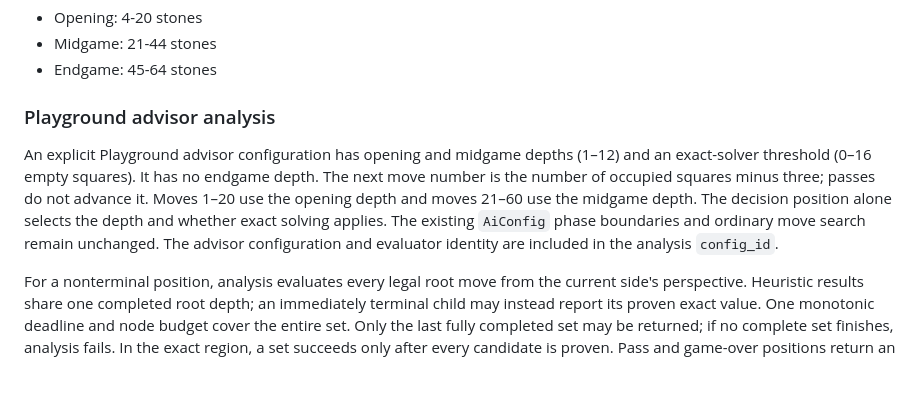
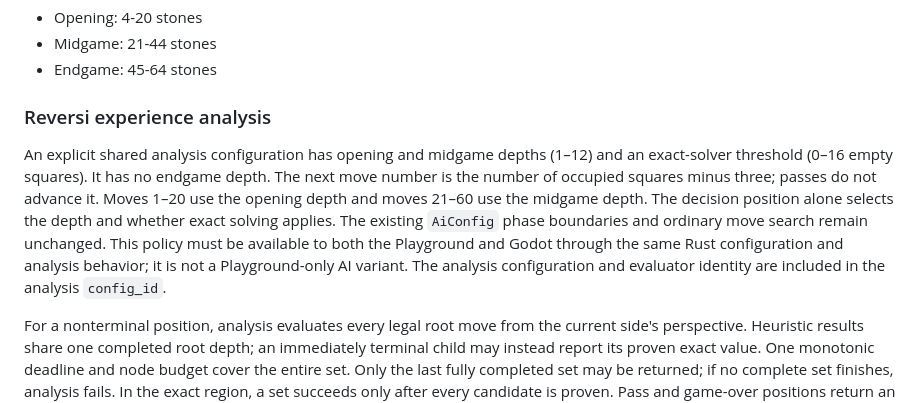
Before and after one commit to yoskeoka/reversi-adventure, a Markdown page: docs/specs/reversi-ai.md, the part around the change. Rendered like a GitHub page; blank space fills up the shorter version.

Commit message:
docs: align advisor plan with shared AI configuration

```diff
--- a/docs/specs/reversi-ai.md
+++ b/docs/specs/reversi-ai.md
@@ -344,15 +344,17 @@ Phase is determined by total stone count on the board:
 - Midgame: 21-44 stones
 - Endgame: 45-64 stones
 
-### Playground advisor analysis
+### Reversi experience analysis
 
-An explicit Playground advisor configuration has opening and midgame depths
+An explicit shared analysis configuration has opening and midgame depths
 (1–12) and an exact-solver threshold (0–16 empty squares). It has no endgame
 depth. The next move number is the number of occupied squares minus three;
 passes do not advance it. Moves 1–20 use the opening depth and moves 21–60
 use the midgame depth. The decision position alone selects the depth and
 whether exact solving applies. The existing `AiConfig` phase boundaries and
-ordinary move search remain unchanged. The advisor configuration and evaluator
+ordinary move search remain unchanged. This policy must be available to both the
+Playground and Godot through the same Rust configuration and analysis behavior;
+it is not a Playground-only AI variant. The analysis configuration and evaluator
 identity are included in the analysis `config_id`.
 
 For a nonterminal position, analysis evaluates every legal root move from the
```
Also changed, not shown: 1 other file.
